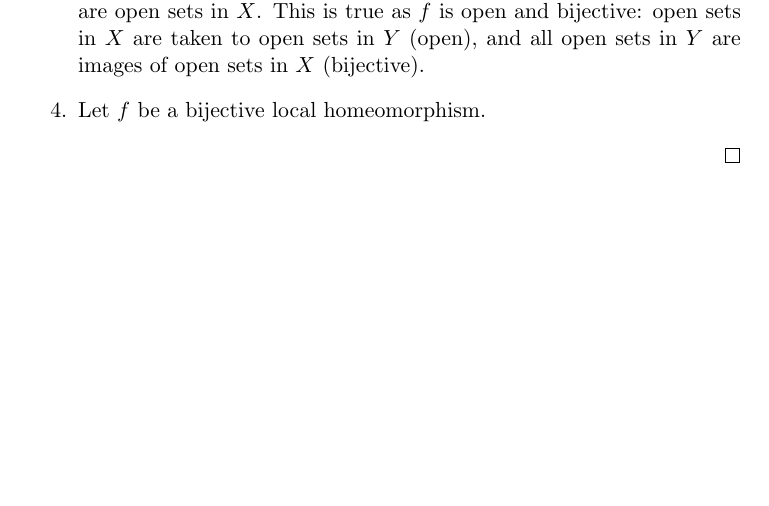
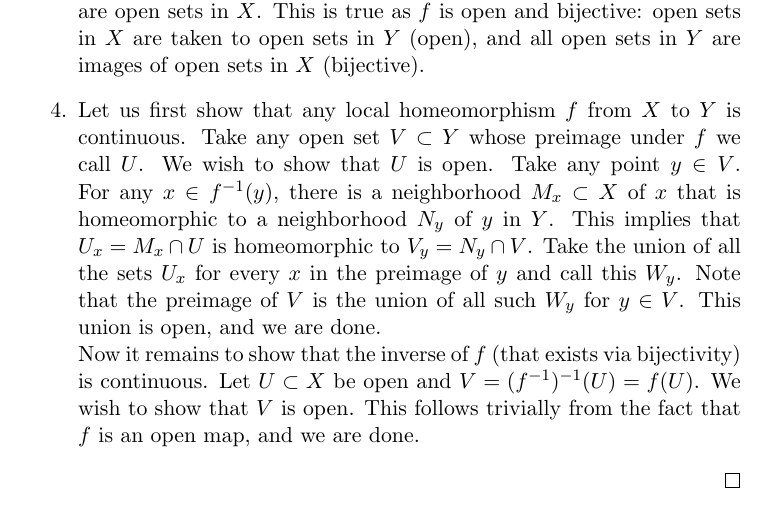
Before and after one commit to nilaykumar/notes, a LaTeX document (manifolds/manifolds.tex): part of page 5 of 5, cut so that both start at the same text, the shorter picture padded with empty space. Compiled offline with pdfLaTeX.

Commit message:
Finished exercise 2(.8)

```diff
--- a/manifolds/manifolds.tex
+++ b/manifolds/manifolds.tex
@@ -178,7 +178,15 @@ Let us begin with the definition of a topology:
             is a continuous map. In other words, we must show that the preimage of $f$ on open sets of $Y$ are open
             sets in $X$. This is true as $f$ is open and bijective: open sets in $X$ are taken to open sets in $Y$ (open), and
             all open sets in $Y$ are images of open sets in $X$ (bijective).
-        \item Let $f$ be a bijective local homeomorphism.
+        \item Let us first show that any local homeomorphism $f$ from $X$ to $Y$ is continuous. Take any open set $V\subset Y$
+            whose preimage under $f$ we call $U$. We wish to show that $U$ is open. Take any point $y\in V$.
+            For any $x\in f^{-1}(y)$, there is a neighborhood $M_x\subset X$ of $x$ that is homeomorphic to a
+            neighborhood $N_y$ of $y$ in $Y$.  This implies that $U_x=M_x\cap U$ is homeomorphic to $V_y=N_y\cap V$.
+            Take the union of all the sets $U_x$ for every $x$ in the preimage of $y$ and call this $W_y$.
+            Note that the preimage of $V$ is the union of all such $W_y$ for $y\in V$. This union is open, and we are done.\\
+            Now it remains to show that the inverse of $f$ (that exists via bijectivity) is continuous.
+            Let $U\subset X$ be open and $V=(f^{-1})^{-1}(U)=f(U)$.  We wish to show that $V$ is open.
+            This follows trivially from the fact that $f$ is an open map, and we are done.
     \end{enumerate}
 \end{proof}
 
```
Also changed, not shown: manifolds/manifolds.pdf, manifolds/manifolds.tex (2 more changed lines).
